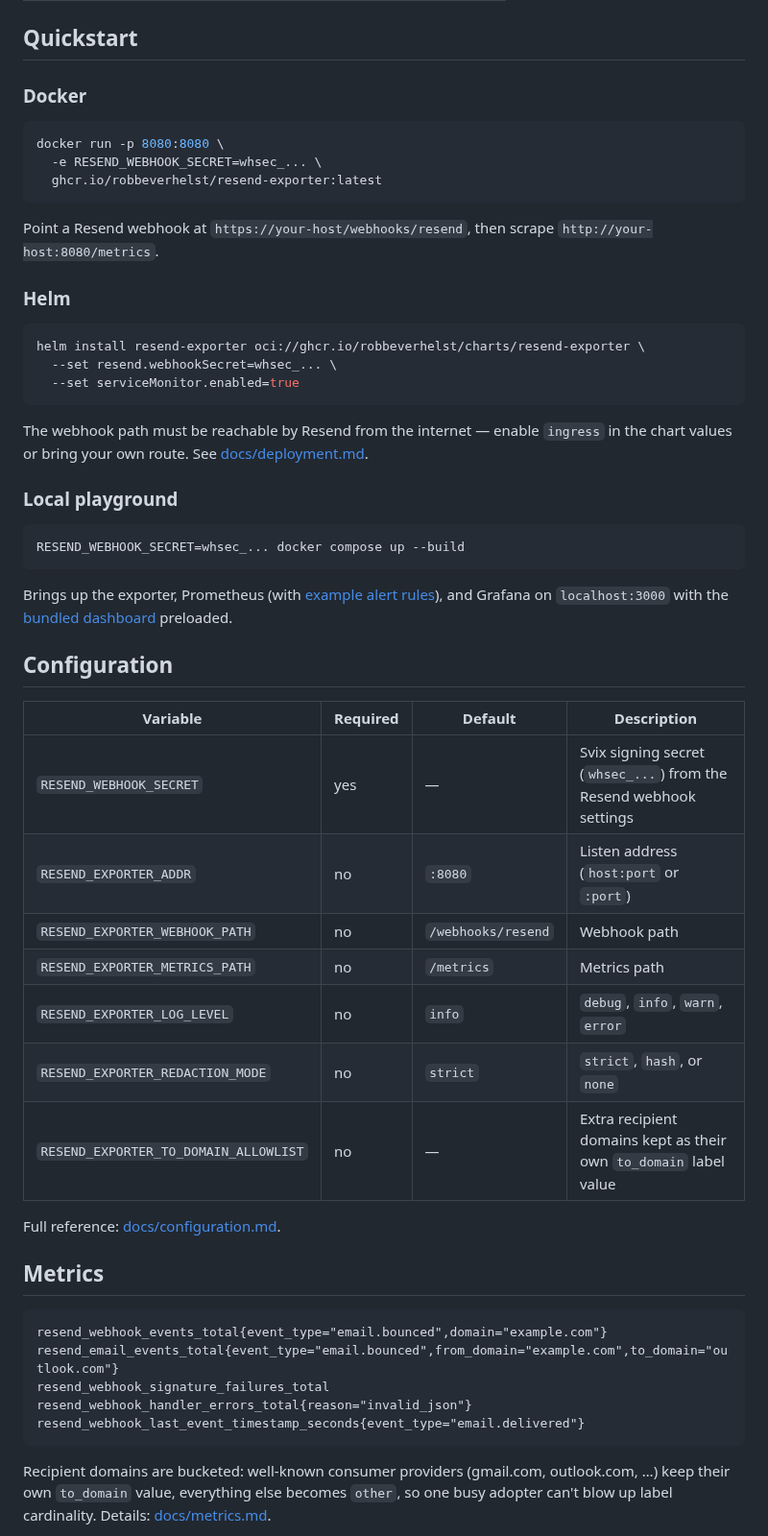
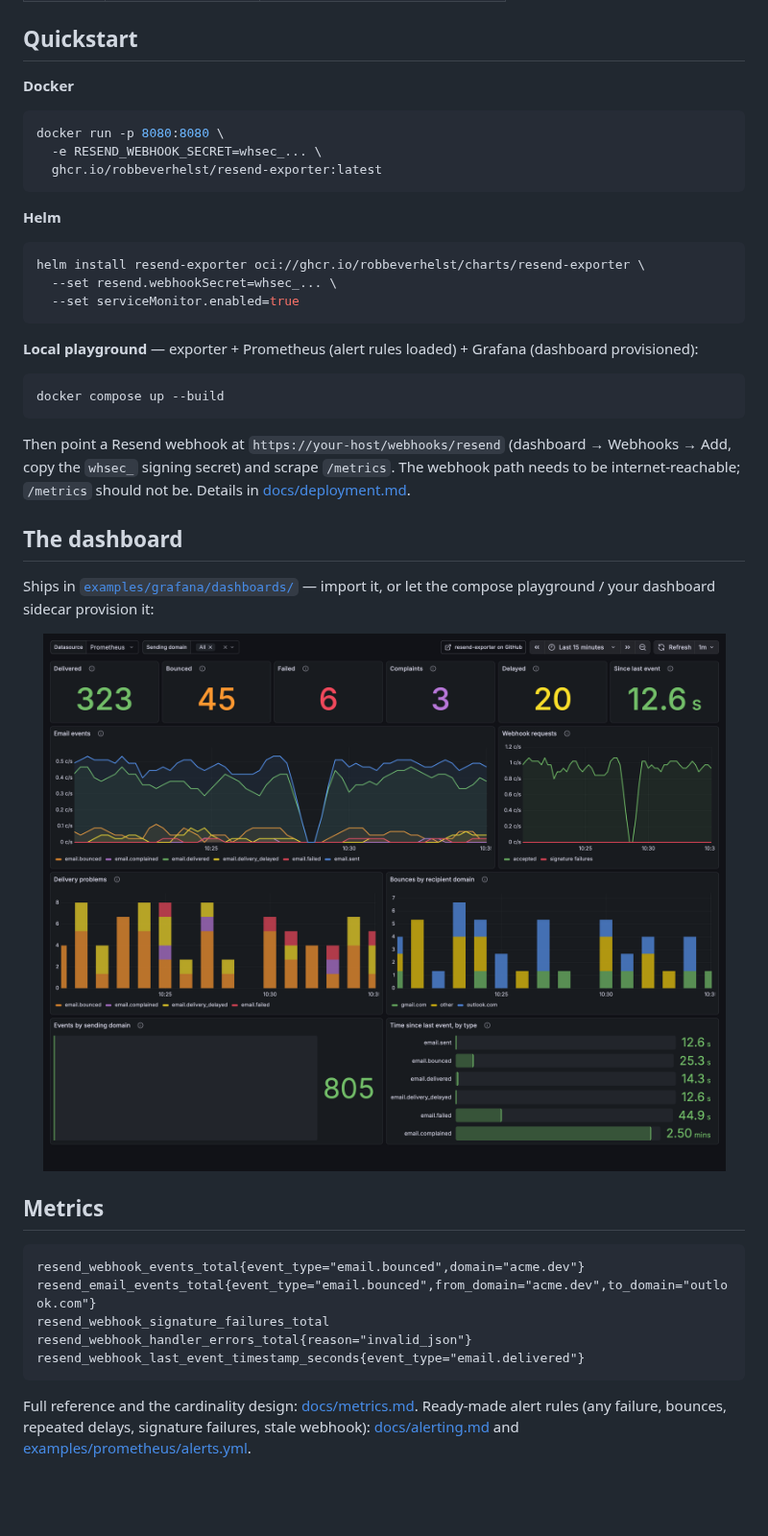
Before and after one commit to robbeverhelst/resend-exporter, a Markdown page: README.md, the part around one of its changes. Shown at 96% size. Rendered like a GitHub page; pictures changed too: .github/assets/dashboard.png (added); blank space fills up the shorter version.

````diff
--- a/README.md
+++ b/README.md
@@ -34,7 +54,7 @@ Resend ──POST /webhooks/resend──▶ resend-exporter ──▶ /metrics
 
 ## Quickstart
 
-### Docker
+**Docker**
 
 ```sh
 docker run -p 8080:8080 \
@@ -42,9 +62,7 @@ docker run -p 8080:8080 \
   ghcr.io/robbeverhelst/resend-exporter:latest
 ```
 
-Point a Resend webhook at `https://your-host/webhooks/resend`, then scrape `http://your-host:8080/metrics`.
-
-### Helm
+**Helm**
 
 ```sh
 helm install resend-exporter oci://ghcr.io/robbeverhelst/charts/resend-exporter \
@@ -52,39 +70,31 @@ helm install resend-exporter oci://ghcr.io/robbeverhelst/charts/resend-exporter
   --set serviceMonitor.enabled=true
 ```
 
-The webhook path must be reachable by Resend from the internet — enable `ingress` in the chart values or bring your own route. See [docs/deployment.md](docs/deployment.md).
-
-### Local playground
+**Local playground** — exporter + Prometheus (alert rules loaded) + Grafana (dashboard provisioned):
 
 ```sh
-RESEND_WEBHOOK_SECRET=whsec_... docker compose up --build
+docker compose up --build
 ```
 
-Brings up the exporter, Prometheus (with [example alert rules](examples/prometheus/alerts.yml)), and Grafana on `localhost:3000` with the [bundled dashboard](examples/grafana/dashboards/resend-exporter.json) preloaded.
+Then point a Resend webhook at `https://your-host/webhooks/resend` (dashboard → Webhooks → Add, copy the `whsec_` signing secret) and scrape `/metrics`. The webhook path needs to be internet-reachable; `/metrics` should not be. Details in [docs/deployment.md](docs/deployment.md).
 
-## Configuration
+## The dashboard
 
-| Variable                              | Required | Default            | Description                                                        |
-| ------------------------------------- | -------- | ------------------ | ------------------------------------------------------------------ |
-| `RESEND_WEBHOOK_SECRET`               | yes      | —                  | Svix signing secret (`whsec_...`) from the Resend webhook settings |
-| `RESEND_EXPORTER_ADDR`                | no       | `:8080`            | Listen address (`host:port` or `:port`)                            |
-| `RESEND_EXPORTER_WEBHOOK_PATH`        | no       | `/webhooks/resend` | Webhook path                                                       |
-| `RESEND_EXPORTER_METRICS_PATH`        | no       | `/metrics`         | Metrics path                                                       |
-| `RESEND_EXPORTER_LOG_LEVEL`           | no       | `info`             | `debug`, `info`, `warn`, `error`                                   |
-| `RESEND_EXPORTER_REDACTION_MODE`      | no       | `strict`           | `strict`, `hash`, or `none`                                        |
-| `RESEND_EXPORTER_TO_DOMAIN_ALLOWLIST` | no       | —                  | Extra recipient domains kept as their own `to_domain` label value  |
+Ships in [`examples/grafana/dashboards/`](examples/grafana/dashboards/resend-exporter.json) — import it, or let the compose playground / your dashboard sidecar provision it:
 
-Full reference: [docs/configuration.md](docs/configuration.md).
+<p align="center">
+  <img src=".github/assets/dashboard.png" alt="Grafana dashboard: delivery stats, event rates by type, delivery problems, bounces by recipient domain, webhook pipeline health" width="900">
+</p>
 
 ## Metrics
 
 ```text
-resend_webhook_events_total{event_type="email.bounced",domain="example.com"}
-resend_email_events_total{event_type="email.bounced",from_domain="example.com",to_domain="outlook.com"}
+resend_webhook_events_total{event_type="email.bounced",domain="acme.dev"}
+resend_email_events_total{event_type="email.bounced",from_domain="acme.dev",to_domain="outlook.com"}
 resend_webhook_signature_failures_total
 resend_webhook_handler_errors_total{reason="invalid_json"}
 resend_webhook_last_event_timestamp_seconds{event_type="email.delivered"}
 ```
 
-Recipient domains are bucketed: well-known consumer providers (gmail.com, outlook.com, …) keep their own `to_domain` value, everything else becomes `other`, so one busy adopter can't blow up label cardinality. Details: [docs/metrics.md](docs/metrics.md).
+Full reference and the cardinality design: [docs/metrics.md](docs/metrics.md). Ready-made alert rules (any failure, bounces, repeated delays, signature failures, stale webhook): [docs/alerting.md](docs/alerting.md) and [examples/prometheus/alerts.yml](examples/prometheus/alerts.yml).
 
````
Also changed, not shown: other parts of README.md (+52 -18 lines), .github/assets/demo.gif (added), .github/assets/social-preview.png (added), 5 other files.
